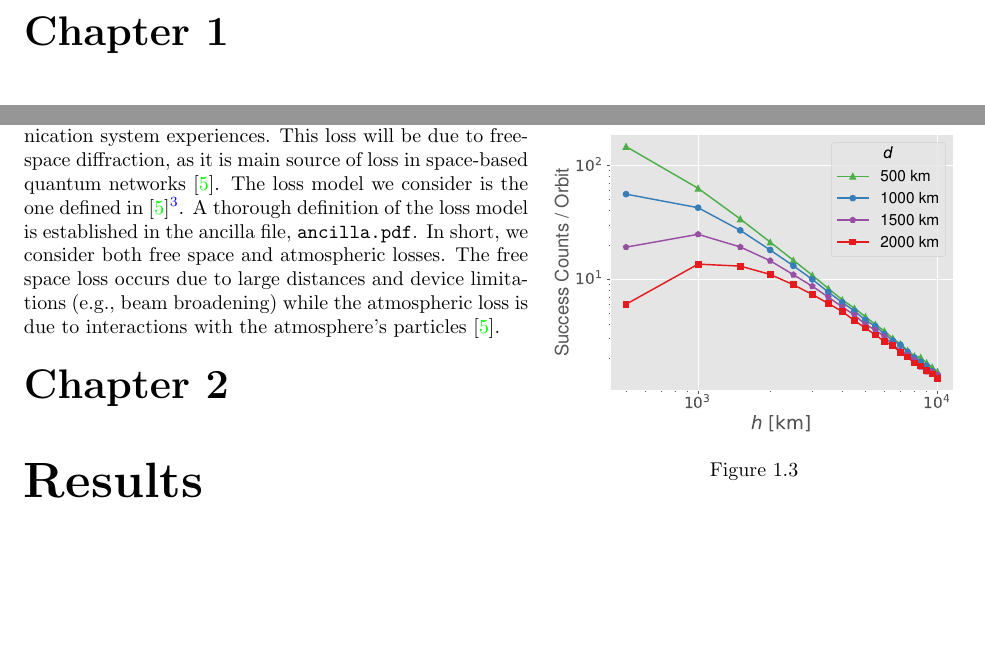
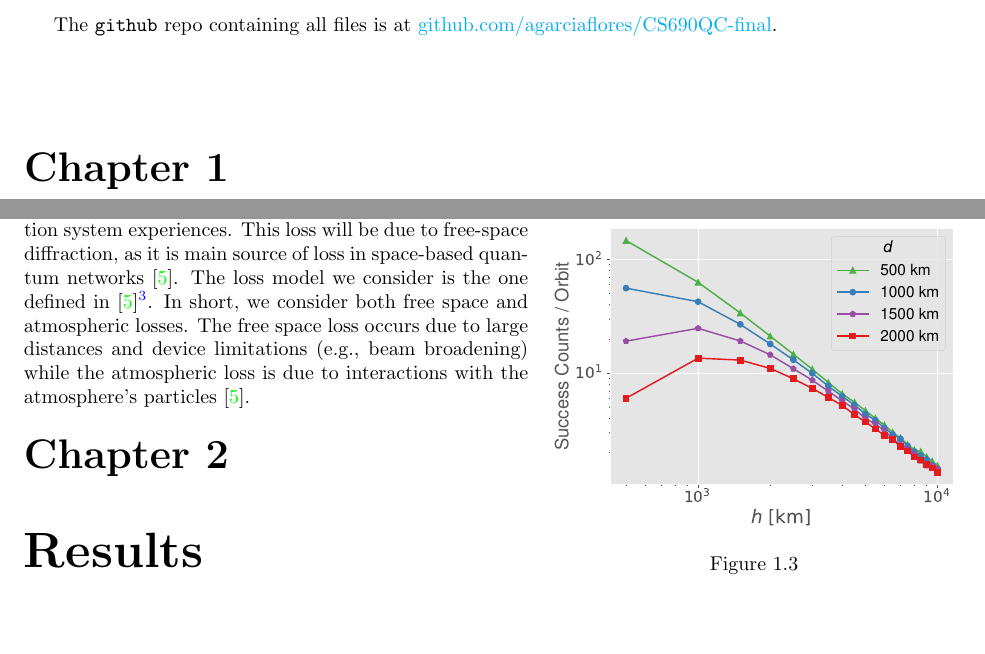
Before and after one commit to agarciaflores/CS690QC-final, a LaTeX book (tex/main.tex, which reads tex/chapters/0-introduction.tex): two parts of pages 3 and 5 of 8, joined at a grey line, cut at the place of the change, the shorter picture padded with empty space. The pictures show the PDF file main.pdf that the author committed with the source.

Commit message:
final touches

```diff
--- a/tex/chapters/0-introduction.tex
+++ b/tex/chapters/0-introduction.tex
@@ -1,3 +1,5 @@
+The \texttt{github} repo containing all files is at \href{https://github.com/agarciaflores/CS690QC-final}{github.com/agarciaflores/CS690QC-final}.
+
 \chapter{Introduction}
 
 % (Motivation)  --  --  --  --  --  --  --  --  --  --  --  --  --  --  --  --  --  --  --  --  --  -- %
@@ -230,4 +232,4 @@ where the first term is the amount of time it takes the initial qubit to receive
     \label{fig:success-counts}
 \end{wrapfigure}
 
-Qubit loss will be the only form of loss that the communication system experiences. This loss will be due to free-space diffraction, as it is main source of loss in space-based quantum networks \cite{khatri2021}. The loss model we consider is the one defined in \cite{khatri2021}\footnote{\cite{khatri2021} is the direct inspiration for this investigation. It's excellent!}. A thorough definition of the loss model is established in the ancilla file, \texttt{ancilla.pdf}. In short, we consider both free space and atmospheric losses. The free space loss occurs due to large distances and device limitations (e.g., beam broadening) while the atmospheric loss is due to interactions with the atmosphere's particles \cite{khatri2021}.
+Qubit loss will be the only form of loss that the communication system experiences. This loss will be due to free-space diffraction, as it is main source of loss in space-based quantum networks \cite{khatri2021}. The loss model we consider is the one defined in \cite{khatri2021}\footnote{\cite{khatri2021} is the direct inspiration for this investigation. It's excellent!}. In short, we consider both free space and atmospheric losses. The free space loss occurs due to large distances and device limitations (e.g., beam broadening) while the atmospheric loss is due to interactions with the atmosphere's particles \cite{khatri2021}.
```
Also changed, not shown: main.pdf.
